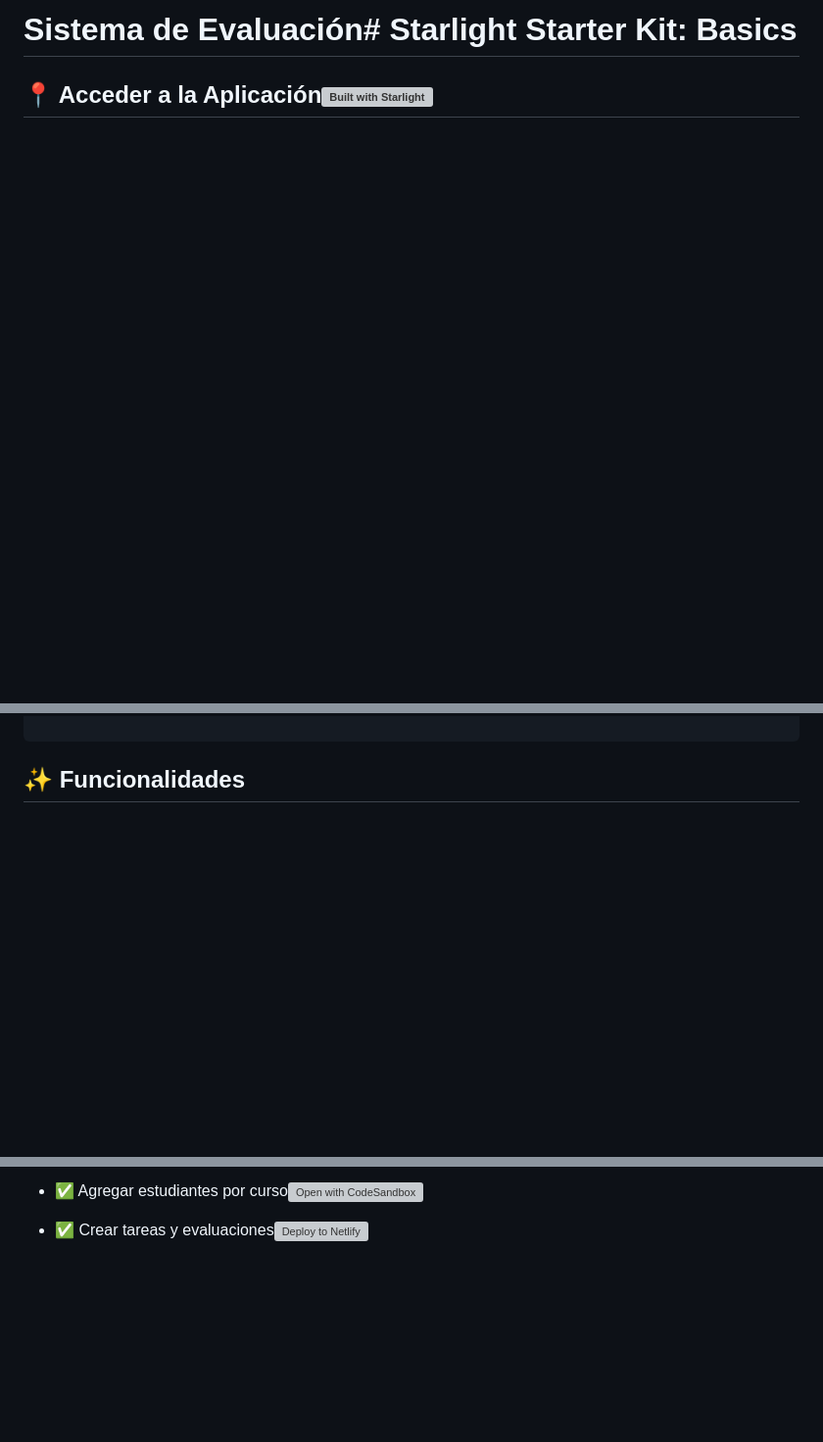
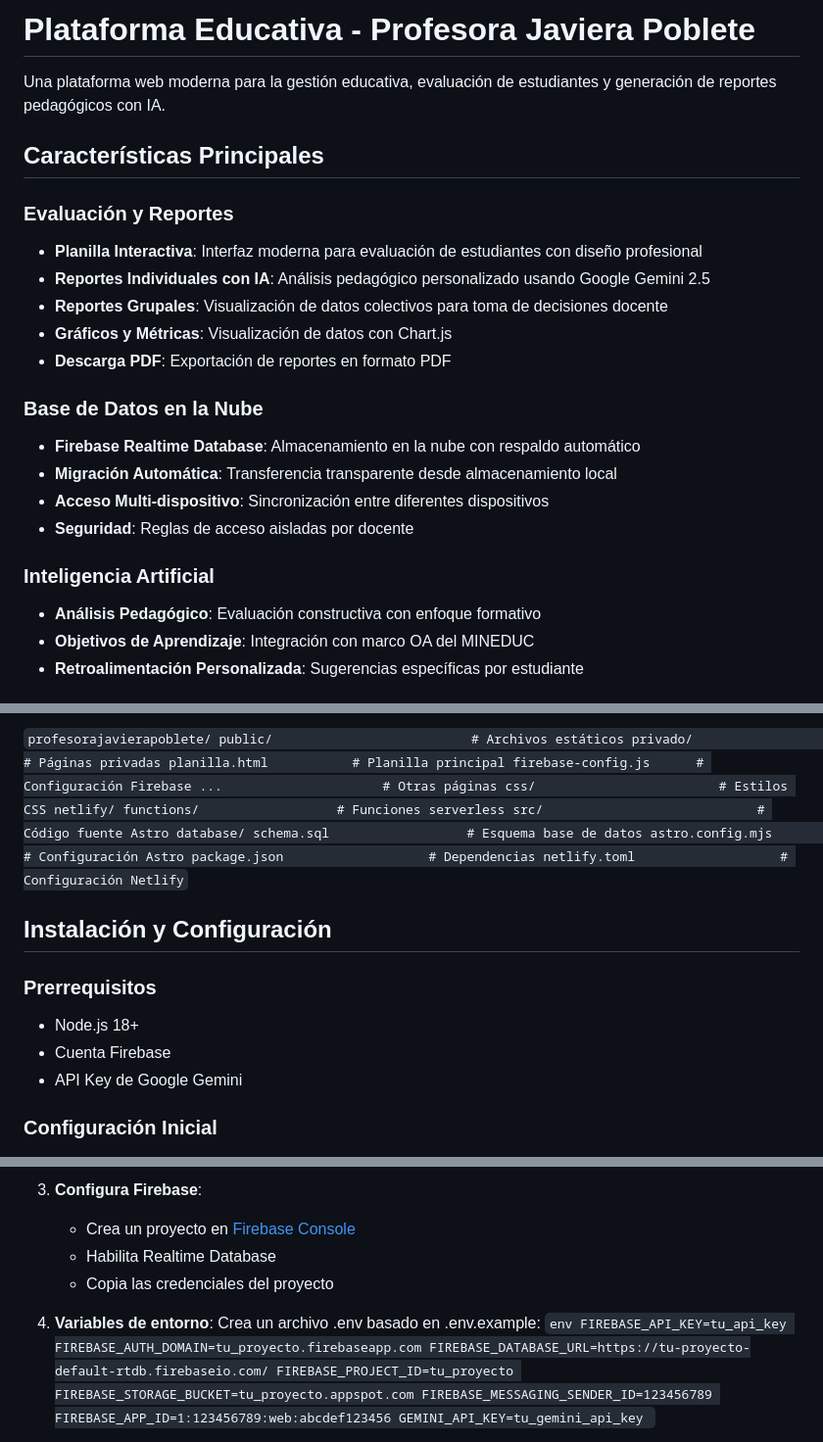
Before and after one commit to Fconuva/starlight, a Markdown page: README.md, 3 parts joined by grey strips. Shown: that part at 98% size. Rendered like a GitHub page; blank space fills up the shorter version; grey boxes are pictures that could not be loaded.

```diff
--- a/README.md
+++ b/README.md
@@ -1,8 +1,24 @@
-# Sistema de Evaluación# Starlight Starter Kit: Basics
+#  Plataforma Educativa - Profesora Javiera Poblete
 
+Una plataforma web moderna para la gestión educativa, evaluación de estudiantes y generación de reportes pedagógicos con IA.
 
+##  Características Principales
 
-## 📍 Acceder a la Aplicación[![Built with Starlight](https://astro.badg.es/v2/built-with-starlight/tiny.svg)](https://starlight.astro.build)
+###  Evaluación y Reportes
+- **Planilla Interactiva**: Interfaz moderna para evaluación de estudiantes con diseño profesional
+- **Reportes Individuales con IA**: Análisis pedagógico personalizado usando Google Gemini 2.5
+- **Reportes Grupales**: Visualización de datos colectivos para toma de decisiones docente
+- **Gráficos y Métricas**: Visualización de datos con Chart.js
+- **Descarga PDF**: Exportación de reportes en formato PDF
 
+###  Base de Datos en la Nube
+- **Firebase Realtime Database**: Almacenamiento en la nube con respaldo automático
+- **Migración Automática**: Transferencia transparente desde almacenamiento local
+- **Acceso Multi-dispositivo**: Sincronización entre diferentes dispositivos
+- **Seguridad**: Reglas de acceso aisladas por docente
 
+###  Inteligencia Artificial
+- **Análisis Pedagógico**: Evaluación constructiva con enfoque formativo
+- **Objetivos de Aprendizaje**: Integración con marco OA del MINEDUC
+- **Retroalimentación Personalizada**: Sugerencias específicas por estudiante
 
@@ -14,6 +36,28 @@ https://profesorajavierapoblete-h6hukxjek-fconuvas-projects.vercel.app/privado/a
 
+`
+profesorajavierapoblete/
+ public/                          # Archivos estáticos
+    privado/                     # Páginas privadas
+       planilla.html           # Planilla principal
+       firebase-config.js      # Configuración Firebase
+       ...                     # Otras páginas
+    css/                        # Estilos CSS
+ netlify/
+    functions/                  # Funciones serverless
+ src/                            # Código fuente Astro
+ database/
+    schema.sql                  # Esquema base de datos
+ astro.config.mjs               # Configuración Astro
+ package.json                   # Dependencias
+ netlify.toml                   # Configuración Netlify
+`
 
+##  Instalación y Configuración
 
-## ✨ Funcionalidades<!-- ASTRO:REMOVE:START -->
+### Prerrequisitos
+- Node.js 18+
+- Cuenta Firebase
+- API Key de Google Gemini
 
+### Configuración Inicial
 
@@ -22,5 +74,19 @@ https://profesorajavierapoblete-h6hukxjek-fconuvas-projects.vercel.app/privado/a
 
-- ✅ Agregar estudiantes por curso[![Open with CodeSandbox](https://assets.codesandbox.io/github/button-edit-lime.svg)](https://codesandbox.io/p/sandbox/github/withastro/starlight/tree/main/examples/basics)
+3. **Configura Firebase**:
+   - Crea un proyecto en [Firebase Console](https://console.firebase.google.com/)
+   - Habilita Realtime Database
+   - Copia las credenciales del proyecto
 
-- ✅ Crear tareas y evaluaciones[![Deploy to Netlify](https://www.netlify.com/img/deploy/button.svg)](https://app.netlify.com/start/deploy?repository=https://github.com/withastro/starlight&create_from_path=examples/basics)
+4. **Variables de entorno**:
+   Crea un archivo .env basado en .env.example:
+   `env
+   FIREBASE_API_KEY=tu_api_key
+   FIREBASE_AUTH_DOMAIN=tu_proyecto.firebaseapp.com
+   FIREBASE_DATABASE_URL=https://tu-proyecto-default-rtdb.firebaseio.com/
+   FIREBASE_PROJECT_ID=tu_proyecto
+   FIREBASE_STORAGE_BUCKET=tu_proyecto.appspot.com
+   FIREBASE_MESSAGING_SENDER_ID=123456789
+   FIREBASE_APP_ID=1:123456789:web:abcdef123456
+   GEMINI_API_KEY=tu_gemini_api_key
+   `
 
```
Also changed, not shown: other parts of README.md (+70 -52 lines).
